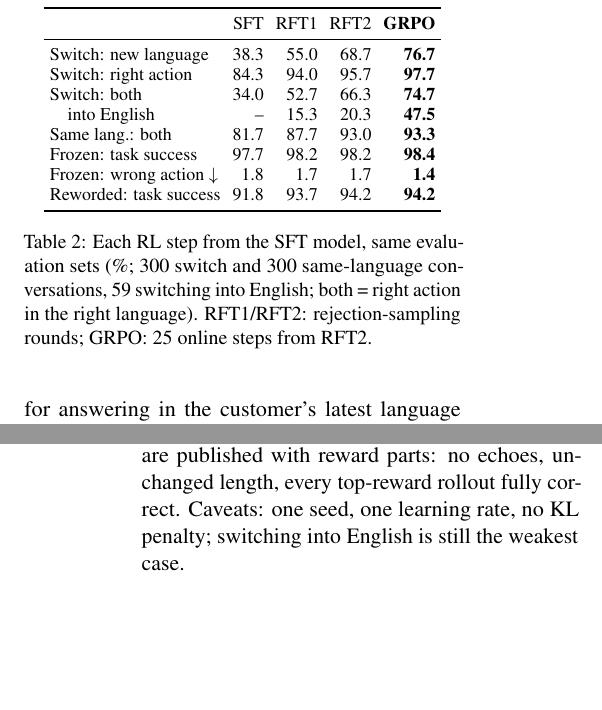
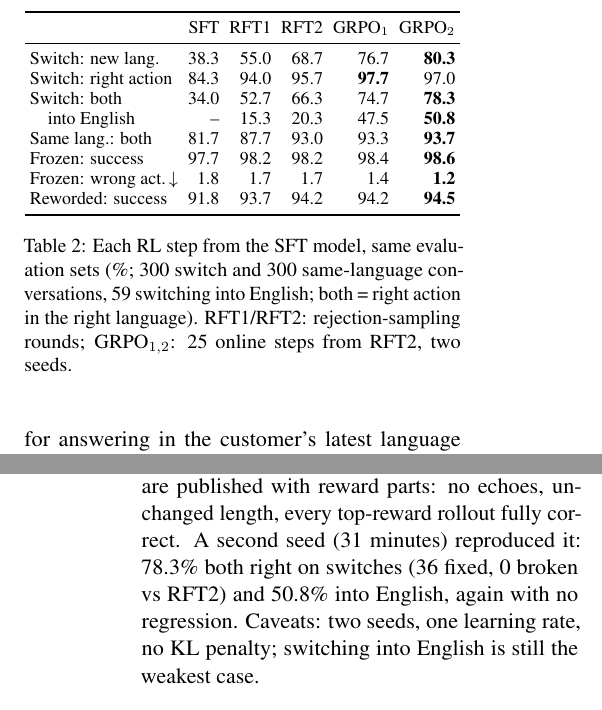
Before and after one commit to CyberRik/desi-agent, a LaTeX paper (docs/paper/main.tex): two parts of the columns of pages 4 and 5 of 9, joined at a grey line, cut so that both start at the same text, the shorter picture padded with empty space. Compiled offline with pdfLaTeX.

Commit message:
[R] S6: GRPO seed 2 reproduces the gain (switch both 78.3, into-English 50.8, 36 fixed / 0 broken vs RFT2); second GRPO column in the RL table (#139)

```diff
--- a/docs/paper/main.tex
+++ b/docs/paper/main.tex
@@ -252,24 +252,23 @@ conversations), add them to the training set, and retrain with the unchanged pip
 \begin{table}[t]
 \centering
 \small
-\setlength{\tabcolsep}{4pt}
-\setlength{\tabcolsep}{3pt}
-\begin{tabular}{lrrrr}
+\setlength{\tabcolsep}{2.5pt}
+\begin{tabular}{lrrrrr}
 \toprule
- & SFT & RFT1 & RFT2 & \textbf{GRPO} \\
+ & SFT & RFT1 & RFT2 & GRPO$_1$ & GRPO$_2$ \\
 \midrule
-Switch: new language & 38.3 & 55.0 & 68.7 & \textbf{76.7} \\
-Switch: right action & 84.3 & 94.0 & 95.7 & \textbf{97.7} \\
-Switch: both & 34.0 & 52.7 & 66.3 & \textbf{74.7} \\
-\quad into English & -- & 15.3 & 20.3 & \textbf{47.5} \\
-Same lang.: both & 81.7 & 87.7 & 93.0 & \textbf{93.3} \\
-Frozen: task success & 97.7 & 98.2 & 98.2 & \textbf{98.4} \\
-Frozen: wrong action $\downarrow$ & 1.8 & 1.7 & 1.7 & \textbf{1.4} \\
-Reworded: task success & 91.8 & 93.7 & 94.2 & \textbf{94.2} \\
+Switch: new lang. & 38.3 & 55.0 & 68.7 & 76.7 & \textbf{80.3} \\
+Switch: right action & 84.3 & 94.0 & 95.7 & \textbf{97.7} & 97.0 \\
+Switch: both & 34.0 & 52.7 & 66.3 & 74.7 & \textbf{78.3} \\
+\quad into English & -- & 15.3 & 20.3 & 47.5 & \textbf{50.8} \\
+Same lang.: both & 81.7 & 87.7 & 93.0 & 93.3 & \textbf{93.7} \\
+Frozen: success & 97.7 & 98.2 & 98.2 & 98.4 & \textbf{98.6} \\
+Frozen: wrong act.\,$\downarrow$ & 1.8 & 1.7 & 1.7 & 1.4 & \textbf{1.2} \\
+Reworded: success & 91.8 & 93.7 & 94.2 & 94.2 & \textbf{94.5} \\
 \bottomrule
 \end{tabular}
 \caption{Each RL step from the SFT model, same evaluation sets (\%; 300 switch and 300 same-language conversations,
-59 switching into English; both = right action in the right language). RFT1/RFT2: rejection-sampling rounds; GRPO: 25 online steps from RFT2.}
+59 switching into English; both = right action in the right language). RFT1/RFT2: rejection-sampling rounds; GRPO$_{1,2}$: 25 online steps from RFT2, two seeds.}
 \label{tab:rl}
 \end{table}
 
@@ -290,7 +289,7 @@ one A100, about \$2.60; Appendix~\ref{app:training}). The per-step training rewa
 new prompts, but on the fixed evaluation sets switching into English rose from 20.3\% to 47.5\% (28 of 59), with no
 regression on the frozen or reworded tests. Paired on the 300 switch conversations, GRPO fixed 26 that RFT2 failed and broke 1 (McNemar $p<10^{-4}$), 15 of
 the 16 into-English gains being replies RFT2 left in the old language; no GRPO training prompt is in the evaluation set.
-Rollouts are published with reward parts: no echoes, unchanged length, every top-reward rollout fully correct. Caveats: one seed, one learning rate, no KL penalty; switching into English
+Rollouts are published with reward parts: no echoes, unchanged length, every top-reward rollout fully correct. A second seed (31 minutes) reproduced it: 78.3\% both right on switches (36 fixed, 0 broken vs RFT2) and 50.8\% into English, again with no regression. Caveats: two seeds, one learning rate, no KL penalty; switching into English
 is still the weakest case.
 
 \section{Cost}
```
Also changed, not shown: docs/paper/main.pdf, docs/paper/main.tex (4 more changed lines), 15 other files.
